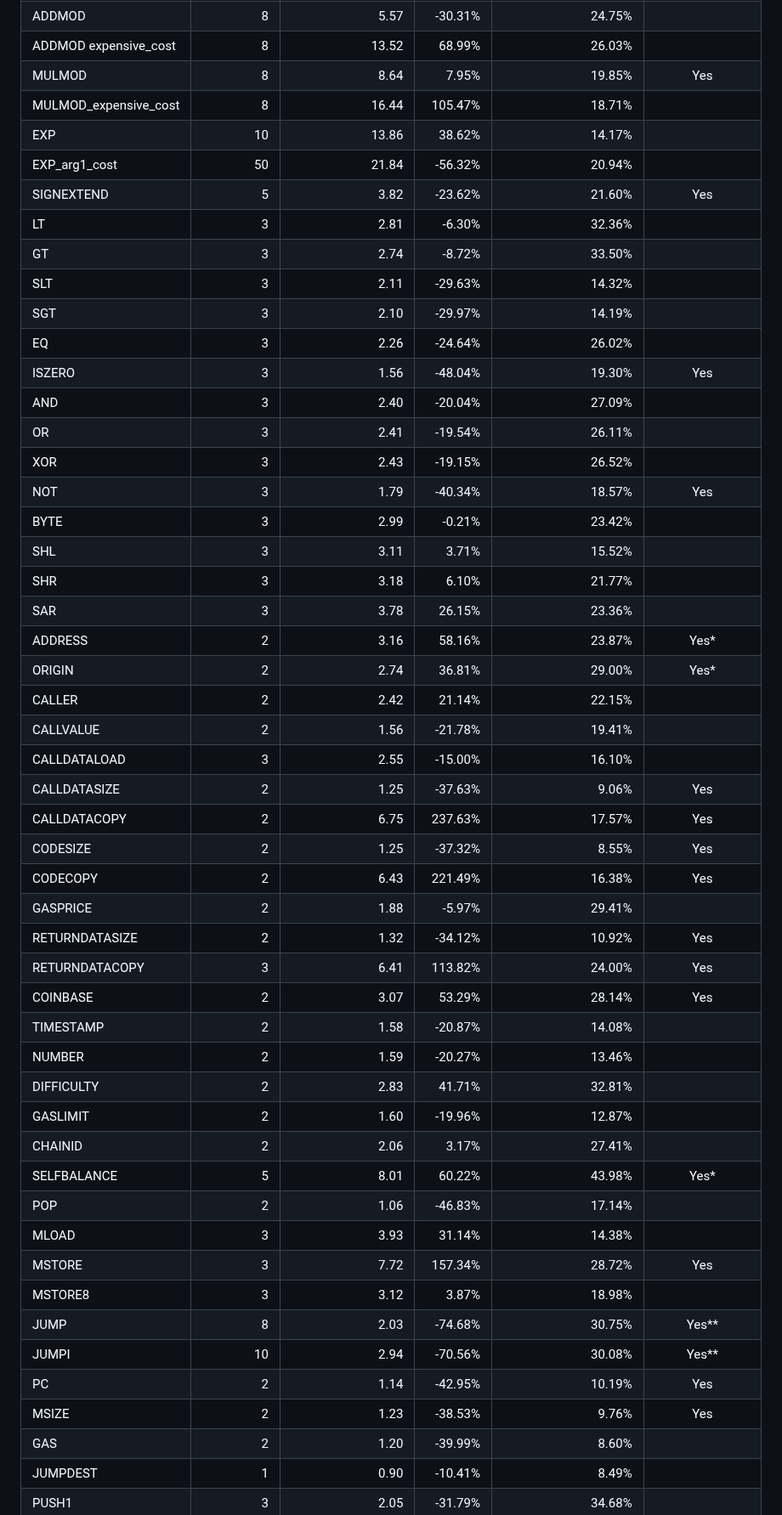
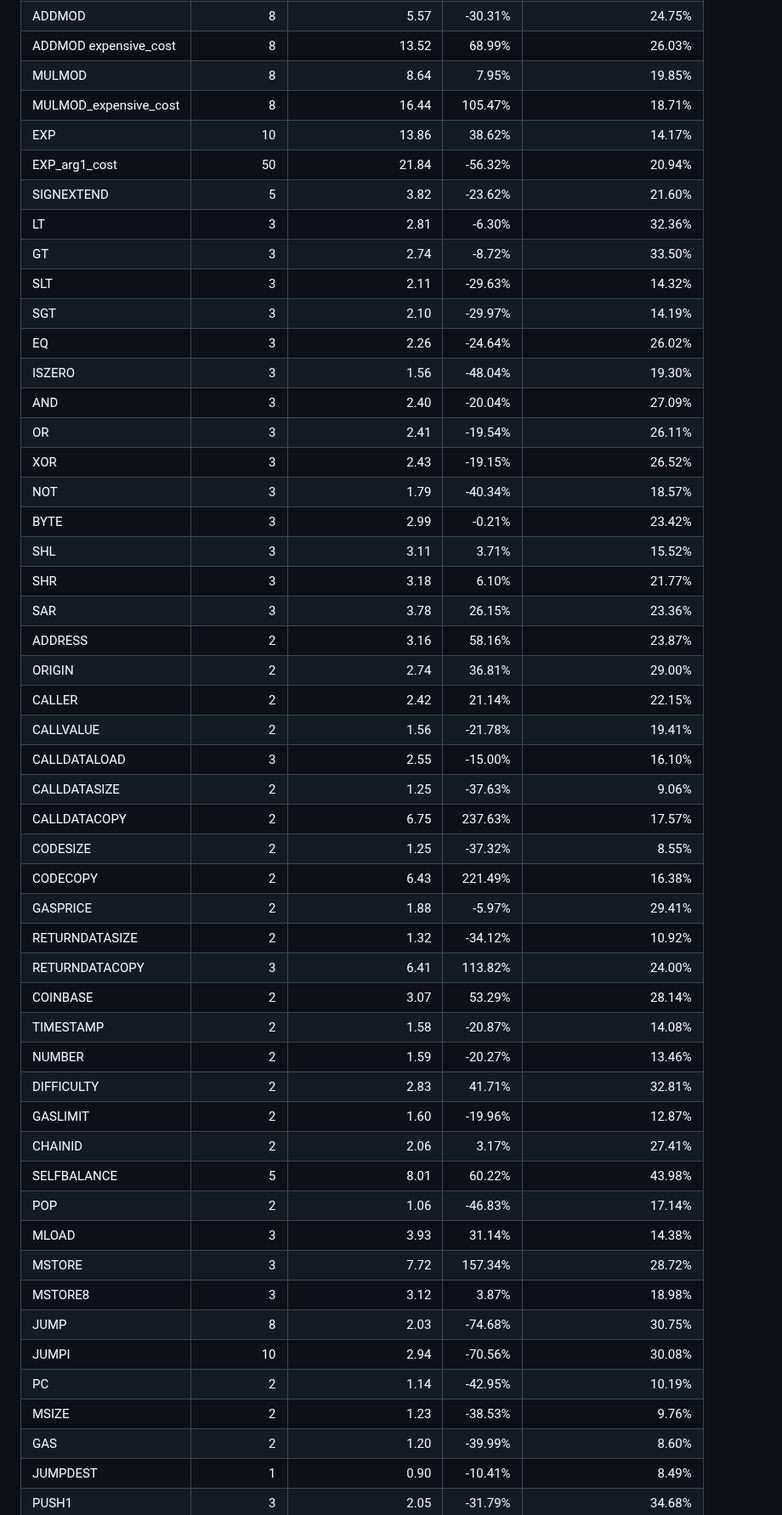
Before and after one commit to imapp-pl/gas-cost-estimator, a Markdown page: docs/report_stage_iii.md, the part around one of its changes. Shown at 85% size. Rendered like a GitHub page.

```diff
--- a/docs/report_stage_iii.md
+++ b/docs/report_stage_iii.md
@@ -326,52 +324,52 @@ SMOD|5|4.61|-7.90%|22.25%
 SMOD expensive_cost|5|9.27|85.48%|17.34%
 ADDMOD|8|5.57|-30.31%|24.75%
 ADDMOD expensive_cost|8|13.52|68.99%|26.03%
-MULMOD|8|8.64|7.95%|19.85%|Yes
+MULMOD|8|8.64|7.95%|19.85%
 MULMOD_expensive_cost|8|16.44|105.47%|18.71%
 EXP|10|13.86|38.62%|14.17%
 EXP_arg1_cost|50|21.84|-56.32%|20.94%
-SIGNEXTEND|5|3.82|-23.62%|21.60%|Yes
+SIGNEXTEND|5|3.82|-23.62%|21.60%
 LT|3|2.81|-6.30%|32.36%
 GT|3|2.74|-8.72%|33.50%
 SLT|3|2.11|-29.63%|14.32%
 SGT|3|2.10|-29.97%|14.19%
 EQ|3|2.26|-24.64%|26.02%
-ISZERO|3|1.56|-48.04%|19.30%|Yes
+ISZERO|3|1.56|-48.04%|19.30%
 AND|3|2.40|-20.04%|27.09%
 OR|3|2.41|-19.54%|26.11%
 XOR|3|2.43|-19.15%|26.52%
-NOT|3|1.79|-40.34%|18.57%|Yes
+NOT|3|1.79|-40.34%|18.57%
 BYTE|3|2.99|-0.21%|23.42%
 SHL|3|3.11|3.71%|15.52%
 SHR|3|3.18|6.10%|21.77%
 SAR|3|3.78|26.15%|23.36%
-ADDRESS|2|3.16|58.16%|23.87%|Yes*
-ORIGIN|2|2.74|36.81%|29.00%|Yes*
+ADDRESS|2|3.16|58.16%|23.87%
+ORIGIN|2|2.74|36.81%|29.00%
 CALLER|2|2.42|21.14%|22.15%
 CALLVALUE|2|1.56|-21.78%|19.41%
 CALLDATALOAD|3|2.55|-15.00%|16.10%
-CALLDATASIZE|2|1.25|-37.63%|9.06%|Yes
-CALLDATACOPY|2|6.75|237.63%|17.57%|Yes
-CODESIZE|2|1.25|-37.32%|8.55%|Yes
-CODECOPY|2|6.43|221.49%|16.38%|Yes
+CALLDATASIZE|2|1.25|-37.63%|9.06%
+CALLDATACOPY|2|6.75|237.63%|17.57%
+CODESIZE|2|1.25|-37.32%|8.55%
+CODECOPY|2|6.43|221.49%|16.38%
 GASPRICE|2|1.88|-5.97%|29.41%
-RETURNDATASIZE|2|1.32|-34.12%|10.92%|Yes
-RETURNDATACOPY|3|6.41|113.82%|24.00%|Yes
-COINBASE|2|3.07|53.29%|28.14%|Yes
+RETURNDATASIZE|2|1.32|-34.12%|10.92%
+RETURNDATACOPY|3|6.41|113.82%|24.00%
+COINBASE|2|3.07|53.29%|28.14%
 TIMESTAMP|2|1.58|-20.87%|14.08%
 NUMBER|2|1.59|-20.27%|13.46%
 DIFFICULTY|2|2.83|41.71%|32.81%
 GASLIMIT|2|1.60|-19.96%|12.87%
 CHAINID|2|2.06|3.17%|27.41%
-SELFBALANCE|5|8.01|60.22%|43.98%|Yes*
+SELFBALANCE|5|8.01|60.22%|43.98%
 POP|2|1.06|-46.83%|17.14%
 MLOAD|3|3.93|31.14%|14.38%
-MSTORE|3|7.72|157.34%|28.72%|Yes
+MSTORE|3|7.72|157.34%|28.72%
 MSTORE8|3|3.12|3.87%|18.98%
-JUMP|8|2.03|-74.68%|30.75%|Yes**
-JUMPI|10|2.94|-70.56%|30.08%|Yes**
-PC|2|1.14|-42.95%|10.19%|Yes
-MSIZE|2|1.23|-38.53%|9.76%|Yes
+JUMP|8|2.03|-74.68%|30.75%
+JUMPI|10|2.94|-70.56%|30.08%
+PC|2|1.14|-42.95%|10.19%
+MSIZE|2|1.23|-38.53%|9.76%
 GAS|2|1.20|-39.99%|8.60%
 JUMPDEST|1|0.90|-10.41%|8.49%
 PUSH1|3|2.05|-31.79%|34.68%
```
Also changed, not shown: other parts of docs/report_stage_iii.md (+128 -31 lines).
